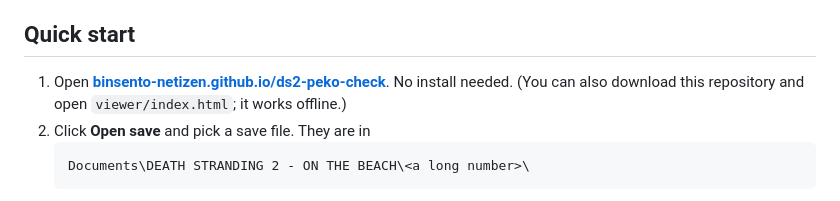
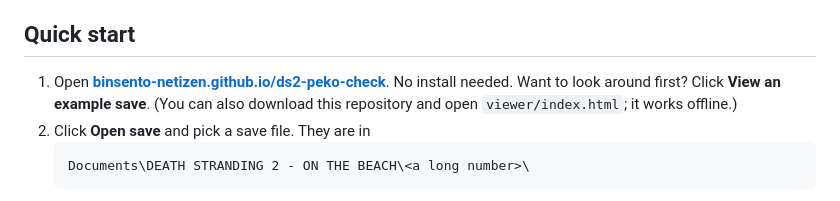
Before and after one commit to binsento-netizen/ds2-peko-check, a Markdown page: README.md, the part around the change. GitHub-like rendering.

Commit message:
Clearer texts for first-time visitors, example save, link preview and icons, phone layout and QA fixes
Co-Authored-By: Claude Opus 5.5 <noreply@anthropic.com>

````diff
--- a/README.md
+++ b/README.md
@@ -31,7 +31,8 @@ changes your save.
 ## Quick start
 
 1. Open **[binsento-netizen.github.io/ds2-peko-check](https://binsento-netizen.github.io/ds2-peko-check/)**.
-   No install needed. (You can also download this repository and open `viewer/index.html`; it works offline.)
+   No install needed. Want to look around first? Click **View an example save**. (You can also download this
+   repository and open `viewer/index.html`; it works offline.)
 2. Click **Open save** and pick a save file. They are in
    ```
    Documents\DEATH STRANDING 2 - ON THE BEACH\<a long number>\
````
Also changed, not shown: assets/apple-touch-icon.png (added), assets/social-card.png (added), 10 other files.
